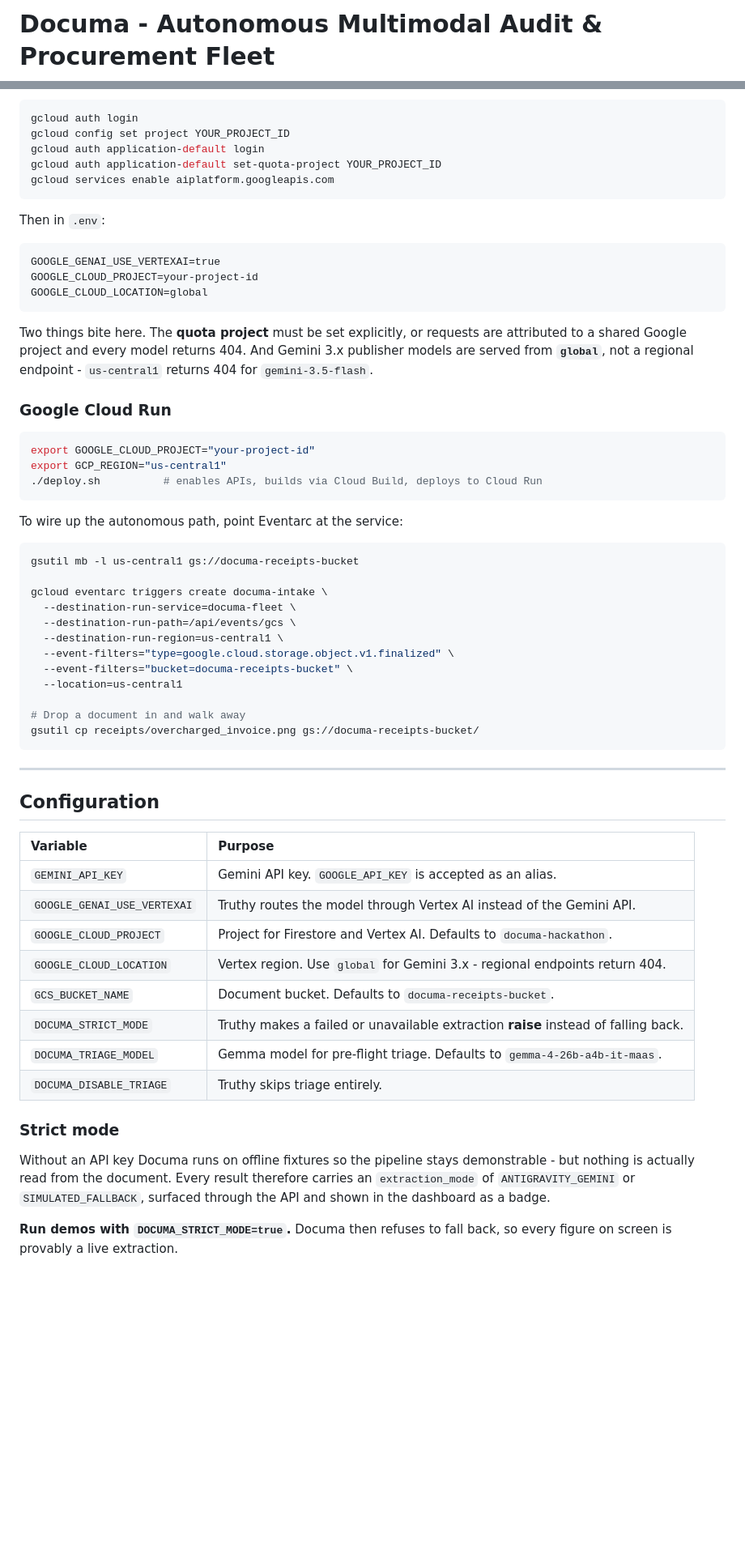
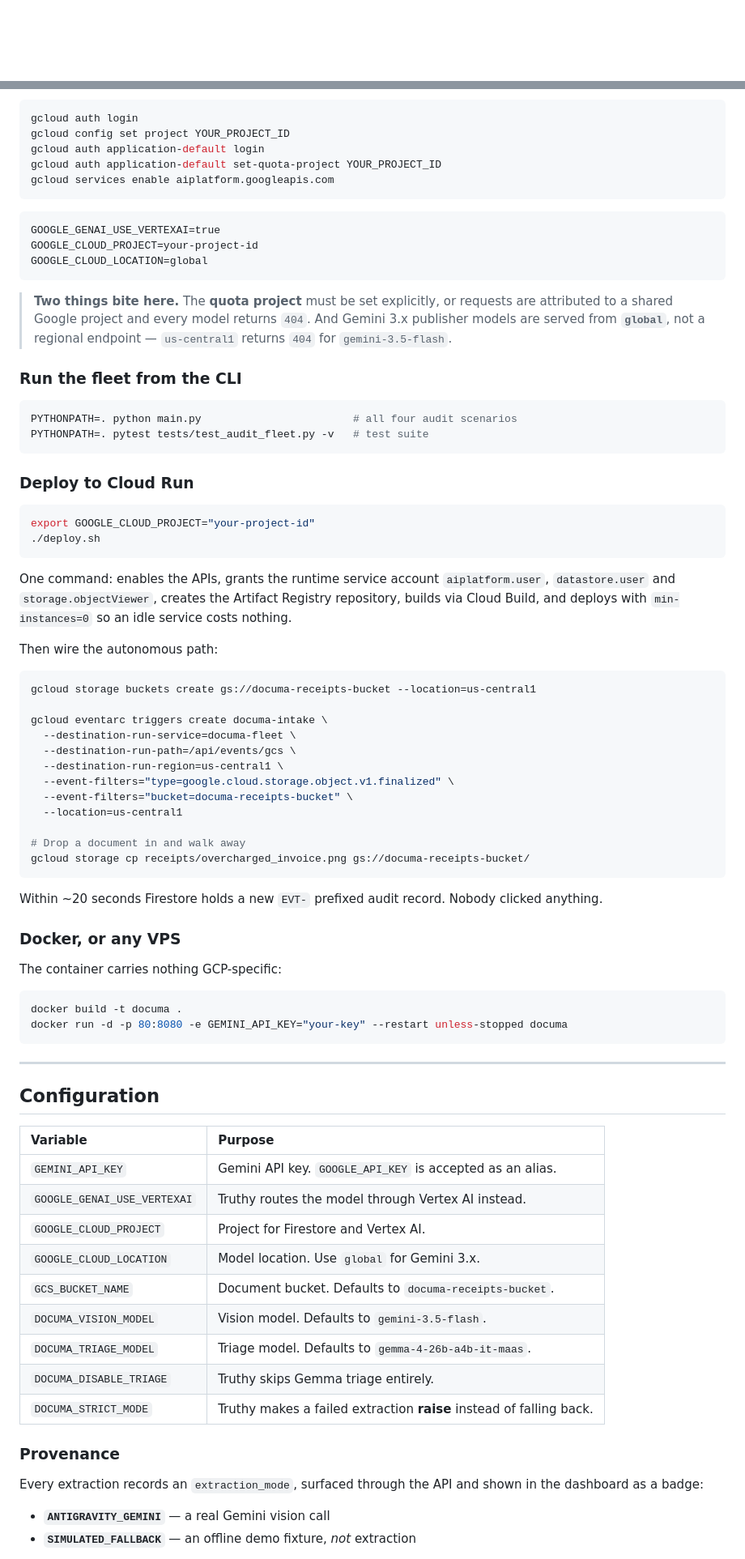
Before and after one commit to mrnetwork0001/Documa, a Markdown page: README.md, 2 parts joined by grey strips. Shown at 81% size. GitHub-like rendering; blank space fills up the shorter version.

````diff
--- a/README.md
+++ b/README.md
@@ -1,2 +1,2 @@
-# Documa - Autonomous Multimodal Audit & Procurement Fleet
+<div align="center">
 
@@ -124,31 +130,39 @@ gcloud auth application-default set-quota-project YOUR_PROJECT_ID
 gcloud services enable aiplatform.googleapis.com
 ```
 
-Then in `.env`:
-
 ```
 GOOGLE_GENAI_USE_VERTEXAI=true
 GOOGLE_CLOUD_PROJECT=your-project-id
 GOOGLE_CLOUD_LOCATION=global
 ```
 
-Two things bite here. The **quota project** must be set explicitly, or requests
-are attributed to a shared Google project and every model returns 404. And
-Gemini 3.x publisher models are served from **`global`**, not a regional
-endpoint - `us-central1` returns 404 for `gemini-3.5-flash`.
+> **Two things bite here.** The **quota project** must be set explicitly, or requests are
+> attributed to a shared Google project and every model returns `404`. And Gemini 3.x publisher
+> models are served from **`global`**, not a regional endpoint — `us-central1` returns `404`
+> for `gemini-3.5-flash`.
 
-### Google Cloud Run
+### Run the fleet from the CLI
+
+```bash
+PYTHONPATH=. python main.py                        # all four audit scenarios
+PYTHONPATH=. pytest tests/test_audit_fleet.py -v   # test suite
+```
+
+### Deploy to Cloud Run
 
 ```bash
 export GOOGLE_CLOUD_PROJECT="your-project-id"
-export GCP_REGION="us-central1"
-./deploy.sh          # enables APIs, builds via Cloud Build, deploys to Cloud Run
+./deploy.sh
 ```
 
-To wire up the autonomous path, point Eventarc at the service:
+One command: enables the APIs, grants the runtime service account `aiplatform.user`,
+`datastore.user` and `storage.objectViewer`, creates the Artifact Registry repository, builds
+via Cloud Build, and deploys with `min-instances=0` so an idle service costs nothing.
+
+Then wire the autonomous path:
 
 ```bash
-gsutil mb -l us-central1 gs://documa-receipts-bucket
+gcloud storage buckets create gs://documa-receipts-bucket --location=us-central1
 
 gcloud eventarc triggers create documa-intake \
   --destination-run-service=documa-fleet \
@@ -159,7 +173,18 @@ gcloud eventarc triggers create documa-intake \
   --location=us-central1
 
 # Drop a document in and walk away
-gsutil cp receipts/overcharged_invoice.png gs://documa-receipts-bucket/
+gcloud storage cp receipts/overcharged_invoice.png gs://documa-receipts-bucket/
+```
+
+Within ~20 seconds Firestore holds a new `EVT-` prefixed audit record. Nobody clicked anything.
+
+### Docker, or any VPS
+
+The container carries nothing GCP-specific:
+
+```bash
+docker build -t documa .
+docker run -d -p 80:8080 -e GEMINI_API_KEY="your-key" --restart unless-stopped documa
 ```
 
 ---
@@ -169,21 +194,20 @@ gsutil cp receipts/overcharged_invoice.png gs://documa-receipts-bucket/
 | Variable | Purpose |
 | :--- | :--- |
 | `GEMINI_API_KEY` | Gemini API key. `GOOGLE_API_KEY` is accepted as an alias. |
-| `GOOGLE_GENAI_USE_VERTEXAI` | Truthy routes the model through Vertex AI instead of the Gemini API. |
-| `GOOGLE_CLOUD_PROJECT` | Project for Firestore and Vertex AI. Defaults to `documa-hackathon`. |
-| `GOOGLE_CLOUD_LOCATION` | Vertex region. Use `global` for Gemini 3.x - regional endpoints return 404. |
+| `GOOGLE_GENAI_USE_VERTEXAI` | Truthy routes the model through Vertex AI instead. |
+| `GOOGLE_CLOUD_PROJECT` | Project for Firestore and Vertex AI. |
+| `GOOGLE_CLOUD_LOCATION` | Model location. Use `global` for Gemini 3.x. |
 | `GCS_BUCKET_NAME` | Document bucket. Defaults to `documa-receipts-bucket`. |
-| `DOCUMA_STRICT_MODE` | Truthy makes a failed or unavailable extraction **raise** instead of falling back. |
-| `DOCUMA_TRIAGE_MODEL` | Gemma model for pre-flight triage. Defaults to `gemma-4-26b-a4b-it-maas`. |
-| `DOCUMA_DISABLE_TRIAGE` | Truthy skips triage entirely. |
+| `DOCUMA_VISION_MODEL` | Vision model. Defaults to `gemini-3.5-flash`. |
+| `DOCUMA_TRIAGE_MODEL` | Triage model. Defaults to `gemma-4-26b-a4b-it-maas`. |
+| `DOCUMA_DISABLE_TRIAGE` | Truthy skips Gemma triage entirely. |
+| `DOCUMA_STRICT_MODE` | Truthy makes a failed extraction **raise** instead of falling back. |
 
-### Strict mode
+### Provenance
 
-Without an API key Documa runs on offline fixtures so the pipeline stays demonstrable - but
-nothing is actually read from the document. Every result therefore carries an
-`extraction_mode` of `ANTIGRAVITY_GEMINI` or `SIMULATED_FALLBACK`, surfaced through the API
-and shown in the dashboard as a badge.
+Every extraction records an `extraction_mode`, surfaced through the API and shown in the
+dashboard as a badge:
 
-**Run demos with `DOCUMA_STRICT_MODE=true`.** Documa then refuses to fall back, so every figure
-on screen is provably a live extraction.
+- **`ANTIGRAVITY_GEMINI`** — a real Gemini vision call
+- **`SIMULATED_FALLBACK`** — an offline demo fixture, *not* extraction
 
````
Also changed, not shown: other parts of README.md (+128 -96 lines).
